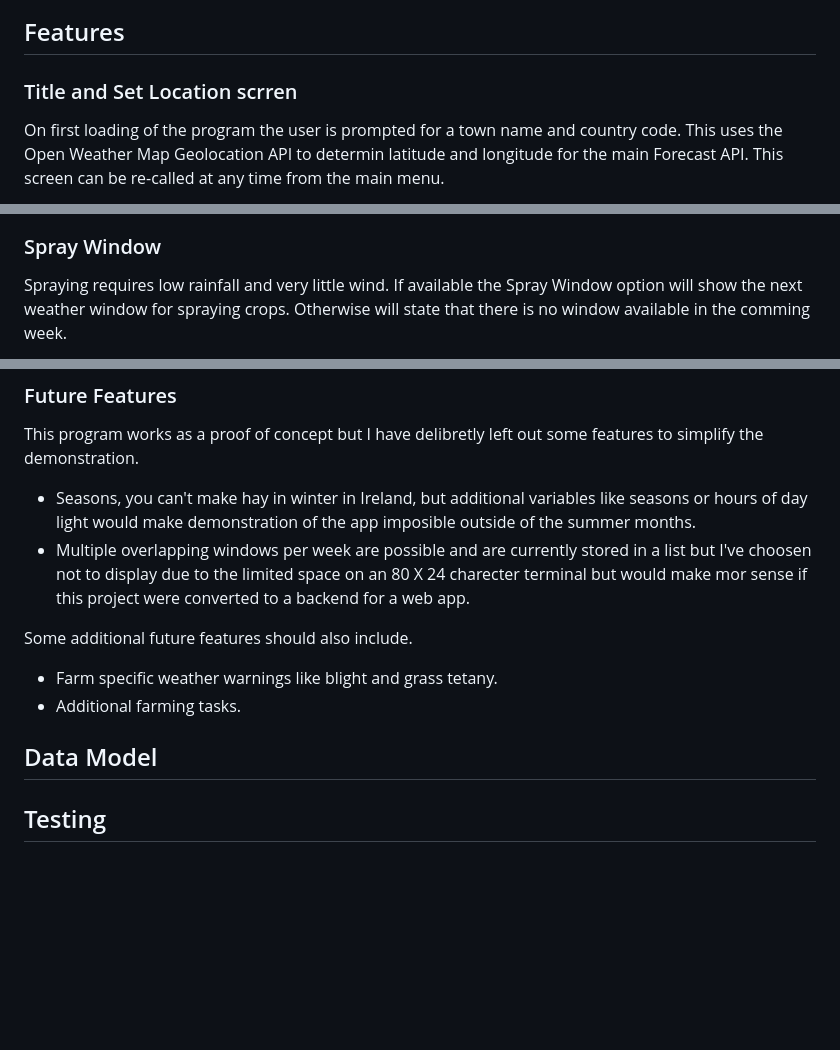
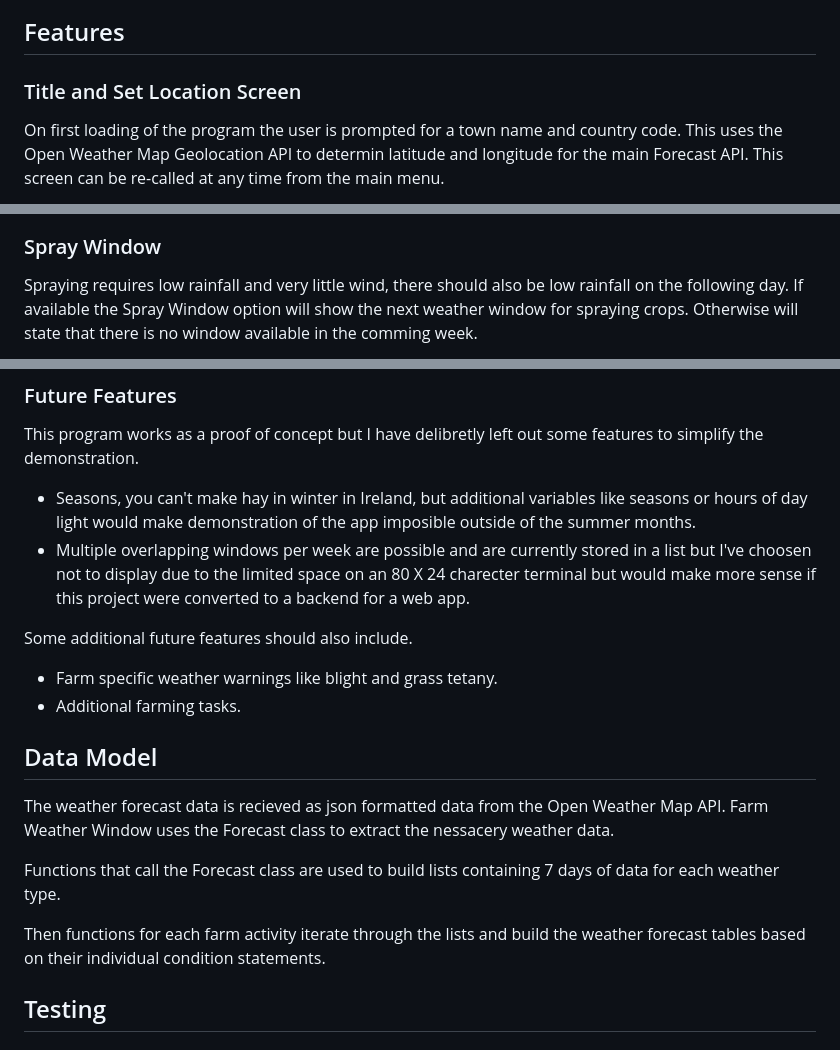
Before and after one commit to Farmer-Eds-Shed/Farm-Weather-Window, a Markdown page: README.md, 3 parts joined by grey strips. Drawn GitHub-style; blank space fills up the shorter version.

Commit message:
Add Data Model to Readme

```diff
--- a/README.md
+++ b/README.md
@@ -7,7 +7,7 @@ Live Site: [Farm Weather Window](https://farm-weather-window-7024a2604c2c.heroku
 
 ## Features
 
-### Title and Set Location scrren
+### Title and Set Location Screen
 
 On first loading of the program the user is prompted for a town name and country code.
 This uses the Open Weather Map Geolocation API to determin latitude and longitude for the main Forecast API.
@@ -56,7 +56,7 @@ Otherwise will state that there is no window available in the comming week.
 
 ### Spray Window
 
-Spraying requires low rainfall and very little wind.
+Spraying requires low rainfall and very little wind, there should also be low rainfall on the following day.
 If available the Spray Window option will show the next weather window for spraying crops.
 Otherwise will state that there is no window available in the comming week.
 
@@ -67,7 +67,7 @@ Otherwise will state that there is no window available in the comming week.
 This program works as a proof of concept but I have delibretly left out some features to simplify the demonstration.
 
 - Seasons, you can't make hay in winter in Ireland, but additional variables like seasons or hours of day light would make demonstration of the app imposible outside of the summer months.
-- Multiple overlapping windows per week are possible and are currently stored in a list but I've choosen not to display due to the limited space on an 80 X 24 charecter terminal but would make mor sense if this project were converted to a backend for a web app.
+- Multiple overlapping windows per week are possible and are currently stored in a list but I've choosen not to display due to the limited space on an 80 X 24 charecter terminal but would make more sense if this project were converted to a backend for a web app.
 
 Some additional future features should also include.
 
@@ -75,8 +75,15 @@ Some additional future features should also include.
 - Additional farming tasks.
 
 
+## Data Model
 
-## Data Model
+The weather forecast data is recieved as json formatted data from the Open Weather Map API.
+Farm Weather Window uses the Forecast class to extract the nessacery weather data.
+
+Functions that call the Forecast class are used to build lists containing 7 days of data for each weather type.
+
+Then functions for each farm activity iterate through the lists and build the weather forecast tables based on their individual condition statements.
+
 
 
 ## Testing
```
